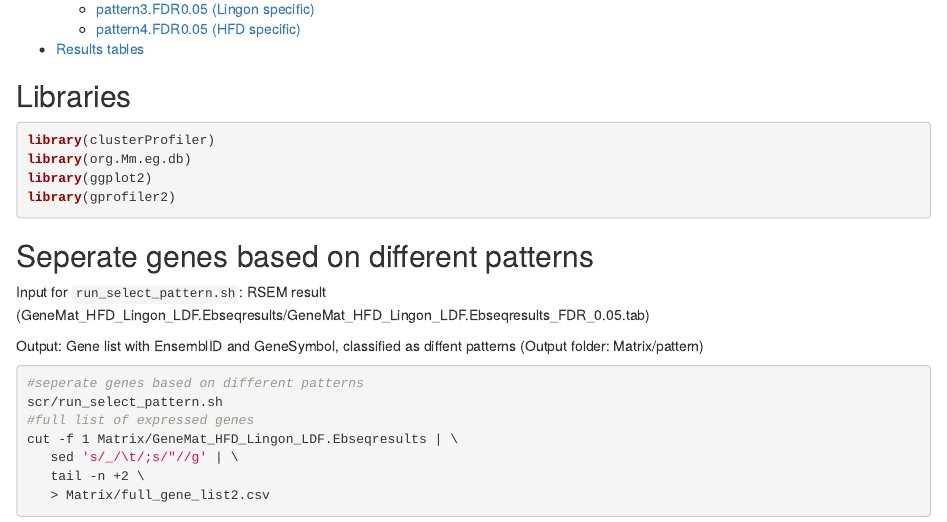
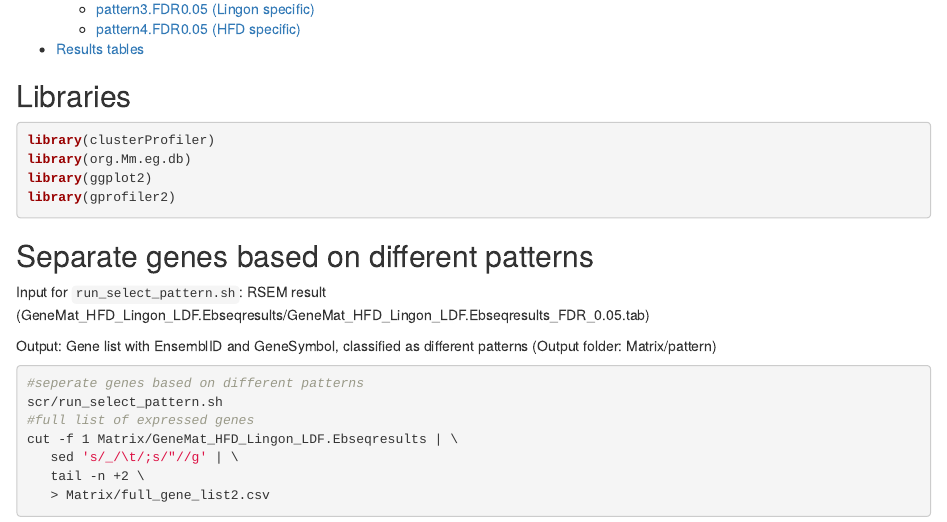
Before and after one commit to LUDC-bioinformatics/musLingon_KarinB, an R Markdown document (enrichment/scr/enrichment.Rmd): the page in a window 1100 px wide, from 450 px down. Rendered offline with R 4.5, knitr and Pandoc, with nearby package versions; some code elsewhere in the file could not run offline.

Commit message:
spell check enrichment/scr/enrichment.Rmd

````diff
--- a/enrichment/scr/enrichment.Rmd
+++ b/enrichment/scr/enrichment.Rmd
@@ -25,11 +25,11 @@ library(ggplot2)
 library(gprofiler2)
 ```
 
-## Seperate genes based on different patterns
+## Separate genes based on different patterns
 
 Input for `run_select_pattern.sh`: RSEM result (GeneMat_HFD_Lingon_LDF.Ebseqresults/GeneMat_HFD_Lingon_LDF.Ebseqresults_FDR_0.05.tab)
 
-Output: Gene list with EnsemblID	and GeneSymbol, classified as diffent patterns
+Output: Gene list with EnsemblID	and GeneSymbol, classified as different patterns
 (Output folder: Matrix/pattern)
 
 ```{bash, eval=FALSE}
````
